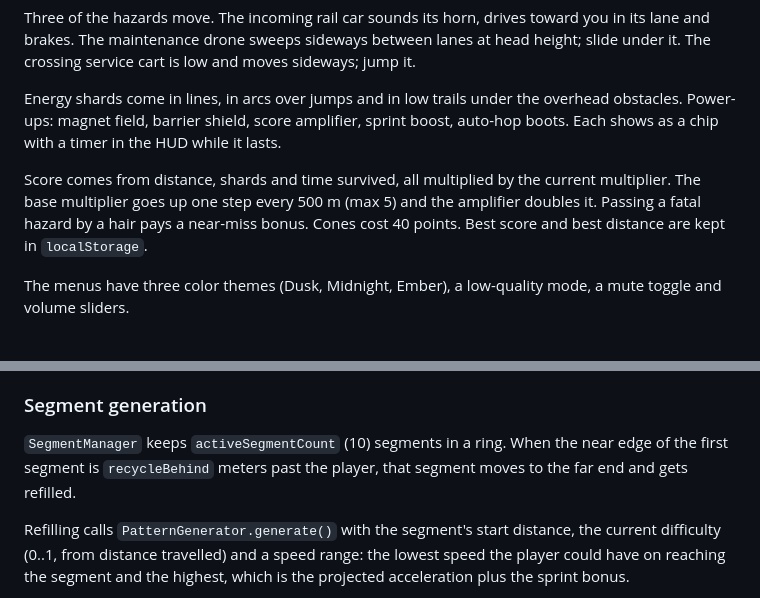
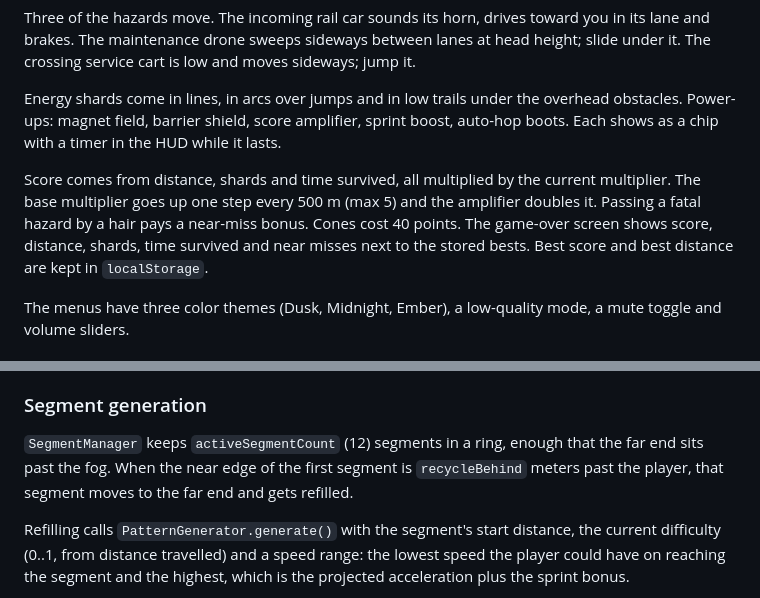
Before and after one commit to naltinbas/MetroRush, a Markdown page: README.md, 2 parts joined by grey strips. Drawn GitHub-style.

```diff
--- a/README.md
+++ b/README.md
@@ -46,7 +46,7 @@ Three of the hazards move. The incoming rail car sounds its horn, drives toward
 
 Energy shards come in lines, in arcs over jumps and in low trails under the overhead obstacles. Power-ups: magnet field, barrier shield, score amplifier, sprint boost, auto-hop boots. Each shows as a chip with a timer in the HUD while it lasts.
 
-Score comes from distance, shards and time survived, all multiplied by the current multiplier. The base multiplier goes up one step every 500 m (max 5) and the amplifier doubles it. Passing a fatal hazard by a hair pays a near-miss bonus. Cones cost 40 points. Best score and best distance are kept in `localStorage`.
+Score comes from distance, shards and time survived, all multiplied by the current multiplier. The base multiplier goes up one step every 500 m (max 5) and the amplifier doubles it. Passing a fatal hazard by a hair pays a near-miss bonus. Cones cost 40 points. The game-over screen shows score, distance, shards, time survived and near misses next to the stored bests. Best score and best distance are kept in `localStorage`.
 
 The menus have three color themes (Dusk, Midnight, Ember), a low-quality mode, a mute toggle and volume sliders.
 
@@ -121,7 +121,7 @@ Everything is in `src/game/InputManager.ts`. `KEYMAP` maps `KeyboardEvent.code`
 
 ### Segment generation
 
-`SegmentManager` keeps `activeSegmentCount` (10) segments in a ring. When the near edge of the first segment is `recycleBehind` meters past the player, that segment moves to the far end and gets refilled.
+`SegmentManager` keeps `activeSegmentCount` (12) segments in a ring, enough that the far end sits past the fog. When the near edge of the first segment is `recycleBehind` meters past the player, that segment moves to the far end and gets refilled.
 
 Refilling calls `PatternGenerator.generate()` with the segment's start distance, the current difficulty (0..1, from distance travelled) and a speed range: the lowest speed the player could have on reaching the segment and the highest, which is the projected acceleration plus the sprint bonus.
 
```
Also changed, not shown: other parts of README.md (+5 -5 lines).
